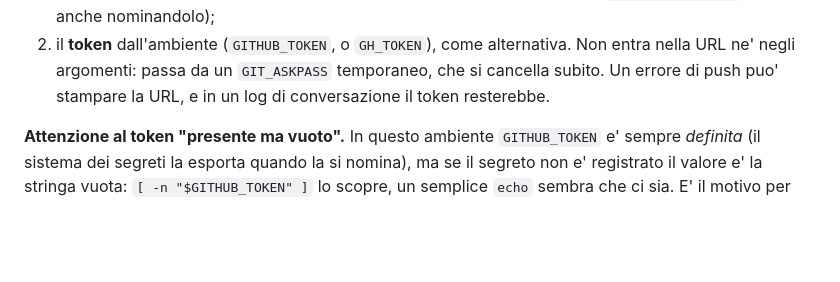
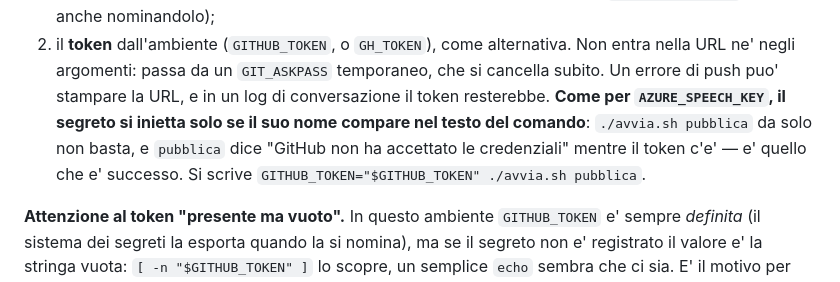
Before and after one commit to pongopyg21-ops/gg, a Markdown page: AGENTS.md, the part around the change. Drawn GitHub-style; blank space fills up the shorter version.

Commit message:
AGENTS: pubblica richiede GITHUB_TOKEN nominato nel comando

```diff
--- a/AGENTS.md
+++ b/AGENTS.md
@@ -155,7 +155,11 @@ C'e' un comando solo per questo, `./avvia.sh pubblica`: fa il push e confronta c
 2. il **token** dall'ambiente (`GITHUB_TOKEN`, o `GH_TOKEN`), come alternativa.
    Non entra nella URL ne' negli argomenti: passa da un `GIT_ASKPASS` temporaneo,
    che si cancella subito. Un errore di push puo' stampare la URL, e in un log di
-   conversazione il token resterebbe.
+   conversazione il token resterebbe. **Come per `AZURE_SPEECH_KEY`, il segreto
+   si inietta solo se il suo nome compare nel testo del comando**: `./avvia.sh
+   pubblica` da solo non basta, e `pubblica` dice "GitHub non ha accettato le
+   credenziali" mentre il token c'e' — e' quello che e' successo. Si scrive
+   `GITHUB_TOKEN="$GITHUB_TOKEN" ./avvia.sh pubblica`.
 
 **Attenzione al token "presente ma vuoto".** In questo ambiente `GITHUB_TOKEN` e'
 sempre *definita* (il sistema dei segreti la esporta quando la si nomina), ma se
```
